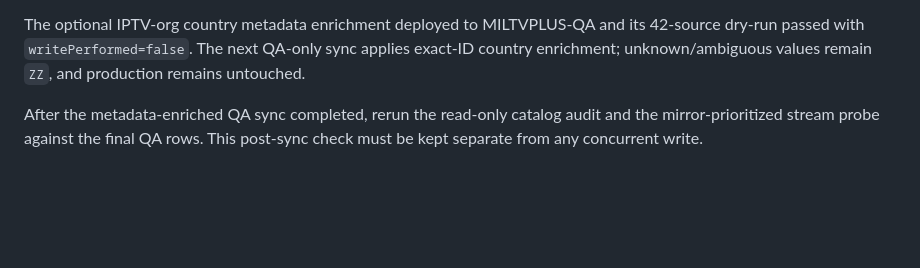
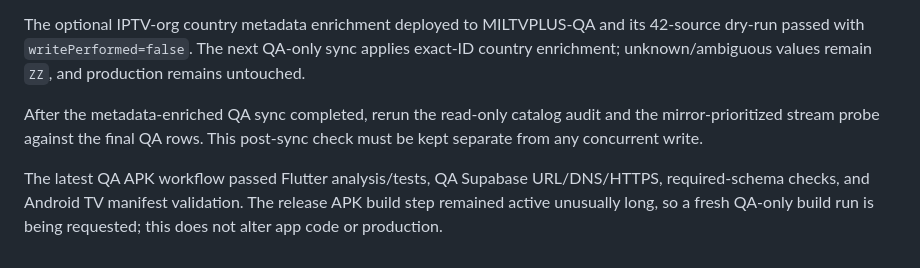
Before and after one commit to matuu250mati/MILTVPLUS, a Markdown page: docs/qa/m3u-mirror-preservation.md, the part around the change. Drawn GitHub-style; blank space fills up the shorter version.

Commit message:
QA: retry Android APK build after prolonged Gradle step

```diff
--- a/docs/qa/m3u-mirror-preservation.md
+++ b/docs/qa/m3u-mirror-preservation.md
@@ -47,3 +47,5 @@ When a channel still has `ZZ` after configured country playlists and exact `tvg-
 The optional IPTV-org country metadata enrichment deployed to MILTVPLUS-QA and its 42-source dry-run passed with `writePerformed=false`. The next QA-only sync applies exact-ID country enrichment; unknown/ambiguous values remain `ZZ`, and production remains untouched.
 
 After the metadata-enriched QA sync completed, rerun the read-only catalog audit and the mirror-prioritized stream probe against the final QA rows. This post-sync check must be kept separate from any concurrent write.
+
+The latest QA APK workflow passed Flutter analysis/tests, QA Supabase URL/DNS/HTTPS, required-schema checks, and Android TV manifest validation. The release APK build step remained active unusually long, so a fresh QA-only build run is being requested; this does not alter app code or production.
```
